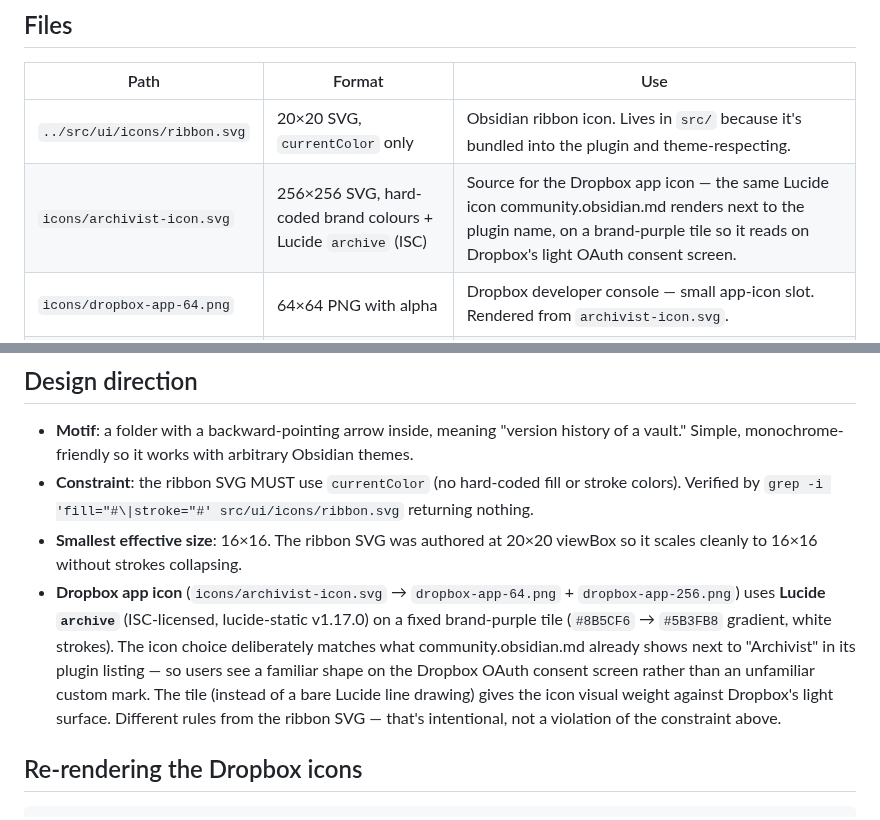
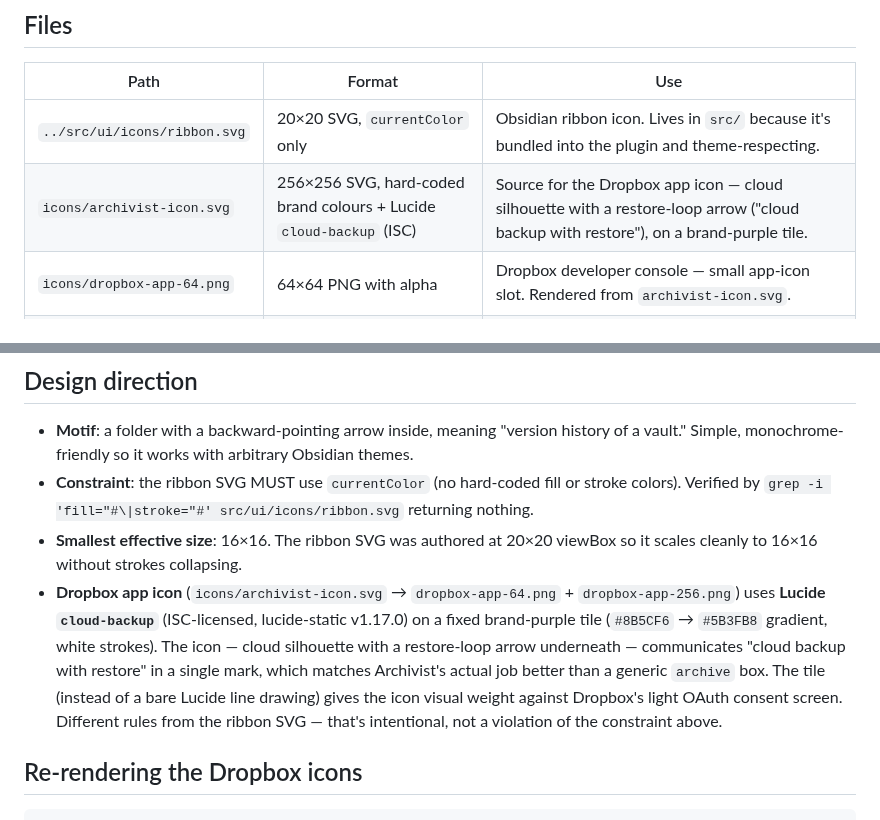
Before and after one commit to MMoMM-org/obsidian-archivist, a Markdown page: assets/README.md, 2 parts joined by grey strips. Rendered like a GitHub page.

Commit message:
feat(brand): swap Dropbox icon to Lucide cloud-backup
The previous archive icon was generic; cloud-backup (cloud silhouette
with a restore-loop arrow) communicates Archivist's actual job — cloud
backup with restore — in a single mark. Verified that cloud-backup is
an official Lucide entry in lucide-static v1.17.0 (ISC).

Brand tile (purple gradient, rounded corners, white strokes) and the
64+256 Dropbox sizes are unchanged.

Co-Authored-By: Claude Opus 4.7 (1M context) <noreply@anthropic.com>

```diff
--- a/assets/README.md
+++ b/assets/README.md
@@ -7,7 +7,7 @@ All icons and logos in this folder are **original work, MIT-licensed** alongside
 | Path | Format | Use |
 |------|--------|-----|
 | `../src/ui/icons/ribbon.svg` | 20×20 SVG, `currentColor` only | Obsidian ribbon icon. Lives in `src/` because it's bundled into the plugin and theme-respecting. |
-| `icons/archivist-icon.svg` | 256×256 SVG, hard-coded brand colours + Lucide `archive` (ISC) | Source for the Dropbox app icon — the same Lucide icon community.obsidian.md renders next to the plugin name, on a brand-purple tile so it reads on Dropbox's light OAuth consent screen. |
+| `icons/archivist-icon.svg` | 256×256 SVG, hard-coded brand colours + Lucide `cloud-backup` (ISC) | Source for the Dropbox app icon — cloud silhouette with a restore-loop arrow ("cloud backup with restore"), on a brand-purple tile. |
 | `icons/dropbox-app-64.png` | 64×64 PNG with alpha | Dropbox developer console — small app-icon slot. Rendered from `archivist-icon.svg`. |
 | `icons/dropbox-app-256.png` | 256×256 PNG with alpha | Dropbox developer console — large app-icon slot. Rendered from `archivist-icon.svg`. |
 | `icons/render.sh` | Bash script | Re-rasterises both Dropbox PNGs from `archivist-icon.svg`. Run: `bash assets/icons/render.sh`. |
@@ -17,7 +17,7 @@ All icons and logos in this folder are **original work, MIT-licensed** alongside
 - **Motif**: a folder with a backward-pointing arrow inside, meaning "version history of a vault." Simple, monochrome-friendly so it works with arbitrary Obsidian themes.
 - **Constraint**: the ribbon SVG MUST use `currentColor` (no hard-coded fill or stroke colors). Verified by `grep -i 'fill="#\|stroke="#' src/ui/icons/ribbon.svg` returning nothing.
 - **Smallest effective size**: 16×16. The ribbon SVG was authored at 20×20 viewBox so it scales cleanly to 16×16 without strokes collapsing.
-- **Dropbox app icon** (`icons/archivist-icon.svg` → `dropbox-app-64.png` + `dropbox-app-256.png`) uses **Lucide `archive`** (ISC-licensed, lucide-static v1.17.0) on a fixed brand-purple tile (`#8B5CF6` → `#5B3FB8` gradient, white strokes). The icon choice deliberately matches what community.obsidian.md already shows next to "Archivist" in its plugin listing — so users see a familiar shape on the Dropbox OAuth consent screen rather than an unfamiliar custom mark. The tile (instead of a bare Lucide line drawing) gives the icon visual weight against Dropbox's light surface. Different rules from the ribbon SVG — that's intentional, not a violation of the constraint above.
+- **Dropbox app icon** (`icons/archivist-icon.svg` → `dropbox-app-64.png` + `dropbox-app-256.png`) uses **Lucide `cloud-backup`** (ISC-licensed, lucide-static v1.17.0) on a fixed brand-purple tile (`#8B5CF6` → `#5B3FB8` gradient, white strokes). The icon — cloud silhouette with a restore-loop arrow underneath — communicates "cloud backup with restore" in a single mark, which matches Archivist's actual job better than a generic `archive` box. The tile (instead of a bare Lucide line drawing) gives the icon visual weight against Dropbox's light OAuth consent screen. Different rules from the ribbon SVG — that's intentional, not a violation of the constraint above.
 
 ## Re-rendering the Dropbox icons
 
```
Also changed, not shown: assets/icons/dropbox-app-256.png, assets/icons/dropbox-app-64.png, 1 other file.
